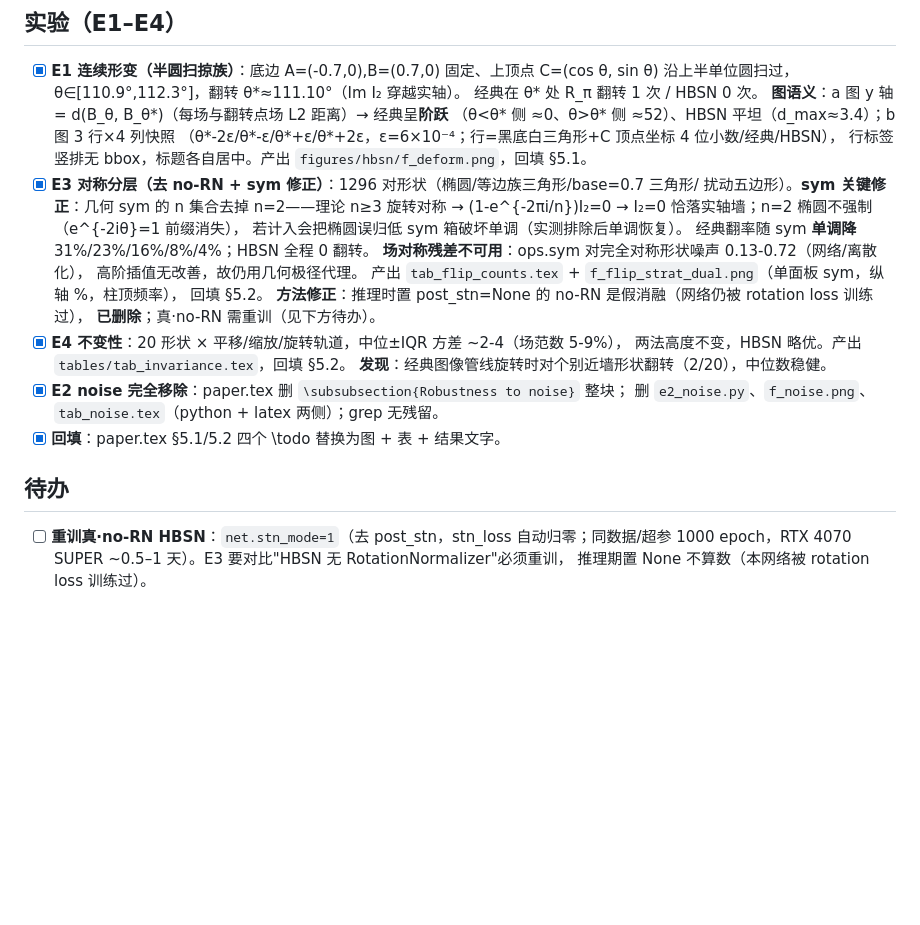
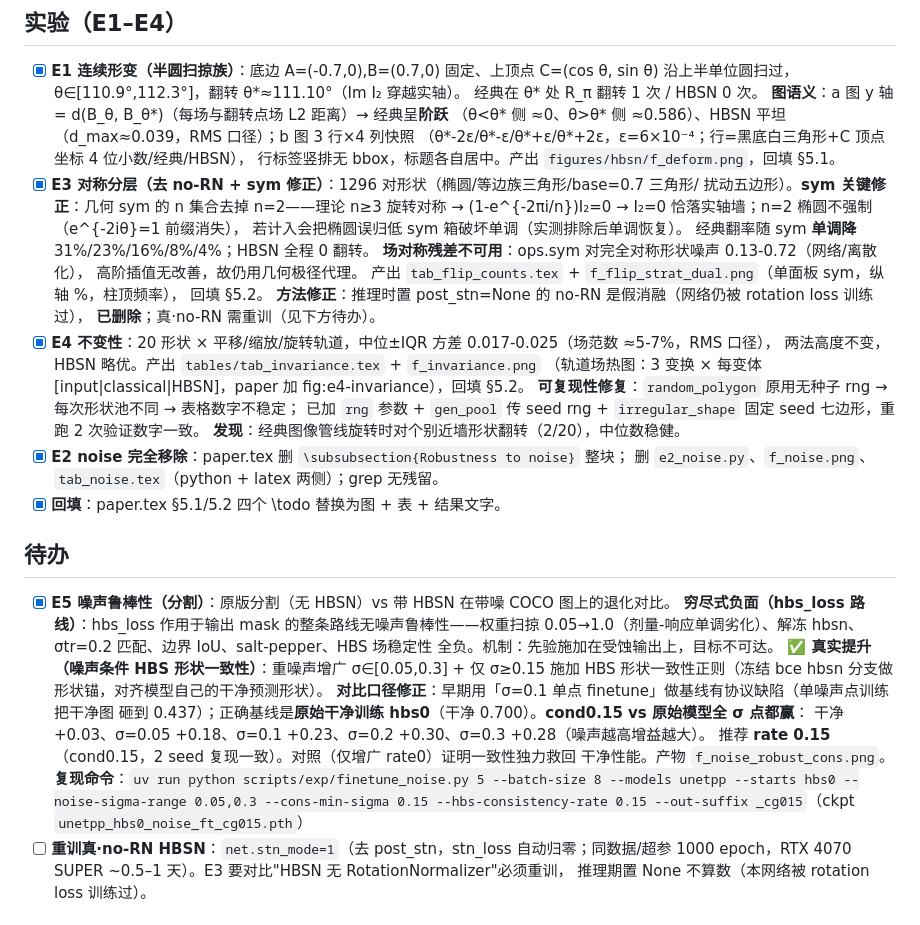
Before and after one commit to CheerL/hbsn, a Markdown page: docs/todo.md, the part around the change. Drawn GitHub-style; blank space fills up the shorter version.

Commit message:
docs: 更新 E4/距离口径数字（RMS）

```diff
--- a/docs/todo.md
+++ b/docs/todo.md
@@ -8,7 +8,7 @@
       沿上半单位圆扫过，θ∈[110.9°,112.3°]，翻转 θ*≈111.10°（Im I₂ 穿越实轴）。
       经典在 θ* 处 R_π 翻转 1 次 / HBSN 0 次。
       **图语义**：a 图 y 轴 = d(B_θ, B_θ*)（每场与翻转点场 L2 距离）→ 经典呈**阶跃**
-      （θ<θ* 侧 ≈0、θ>θ* 侧 ≈52）、HBSN 平坦（d_max≈3.4）；b 图 3 行×4 列快照
+      （θ<θ* 侧 ≈0、θ>θ* 侧 ≈0.586）、HBSN 平坦（d_max≈0.039，RMS 口径）；b 图 3 行×4 列快照
       （θ*-2ε/θ*-ε/θ*+ε/θ*+2ε，ε=6×10⁻⁴；行=黑底白三角形+C 顶点坐标 4 位小数/经典/HBSN），
       行标签竖排无 bbox，标题各自居中。产出 `figures/hbsn/f_deform.png`，回填 §5.1。
 - [x] **E3 对称分层（去 no-RN + sym 修正）**：1296 对形状（椭圆/等边族三角形/base=0.7 三角形/
@@ -22,8 +22,11 @@
       回填 §5.2。
       **方法修正**：推理时置 post_stn=None 的 no-RN 是假消融（网络仍被 rotation loss 训练过），
       **已删除**；真·no-RN 需重训（见下方待办）。
-- [x] **E4 不变性**：20 形状 × 平移/缩放/旋转轨道，中位±IQR 方差 ~2-4（场范数 5-9%），
-      两法高度不变，HBSN 略优。产出 `tables/tab_invariance.tex`，回填 §5.2。
+- [x] **E4 不变性**：20 形状 × 平移/缩放/旋转轨道，中位±IQR 方差 0.017-0.025（场范数 ≈5-7%，RMS 口径），
+      两法高度不变，HBSN 略优。产出 `tables/tab_invariance.tex` + `f_invariance.png`
+      （轨道场热图：3 变换 × 每变体 [input|classical|HBSN]，paper 加 fig:e4-invariance），回填 §5.2。
+      **可复现性修复**：`random_polygon` 原用无种子 rng → 每次形状池不同 → 表格数字不稳定；
+      已加 `rng` 参数 + `gen_pool` 传 seed rng + `irregular_shape` 固定 seed 七边形，重跑 2 次验证数字一致。
       **发现**：经典图像管线旋转时对个别近墙形状翻转（2/20），中位数稳健。
 - [x] **E2 noise 完全移除**：paper.tex 删 `\subsubsection{Robustness to noise}` 整块；
       删 `e2_noise.py`、`f_noise.png`、`tab_noise.tex`（python + latex 两侧）；grep 无残留。
@@ -31,6 +34,20 @@
 
 ## 待办
 
+- [x] **E5 噪声鲁棒性（分割）**：原版分割（无 HBSN）vs 带 HBSN 在带噪 COCO 图上的退化对比。
+      **穷尽式负面（hbs_loss 路线）**：hbs_loss 作用于输出 mask 的整条路线无噪声鲁棒性——权重扫掠
+      0.05→1.0（剂量-响应单调劣化）、解冻 hbsn、σtr=0.2 匹配、边界 IoU、salt-pepper、HBS 场稳定性
+      全负。机制：先验施加在受蚀输出上，目标不可达。
+      **✅ 真实提升（噪声条件 HBS 形状一致性）**：重噪声增广 σ∈[0.05,0.3] + 仅 σ≥0.15 施加
+      HBS 形状一致性正则（冻结 bce hbsn 分支做形状锚，对齐模型自己的干净预测形状）。
+      **对比口径修正**：早期用「σ=0.1 单点 finetune」做基线有协议缺陷（单噪声点训练把干净图
+      砸到 0.437）；正确基线是**原始干净训练 hbs0**（干净 0.700）。**cond0.15 vs 原始模型全 σ 点都赢**：
+      干净 +0.03、σ=0.05 +0.18、σ=0.1 +0.23、σ=0.2 +0.30、σ=0.3 +0.28（噪声越高增益越大）。
+      推荐 **rate 0.15**（cond0.15，2 seed 复现一致）。对照（仅增广 rate0）证明一致性独力救回
+      干净性能。产物 `f_noise_robust_cons.png`。
+      **复现命令**：`uv run python scripts/exp/finetune_noise.py 5 --batch-size 8 --models unetpp
+      --starts hbs0 --noise-sigma-range 0.05,0.3 --cons-min-sigma 0.15 --hbs-consistency-rate 0.15
+      --out-suffix _cg015`（ckpt `unetpp_hbs0_noise_ft_cg015.pth`）
 - [ ] **重训真·no-RN HBSN**：`net.stn_mode=1`（去 post_stn，stn_loss 自动归零；同数据/超参
       1000 epoch，RTX 4070 SUPER ~0.5–1 天）。E3 要对比"HBSN 无 RotationNormalizer"必须重训，
       推理期置 None 不算数（本网络被 rotation loss 训练过）。
```
